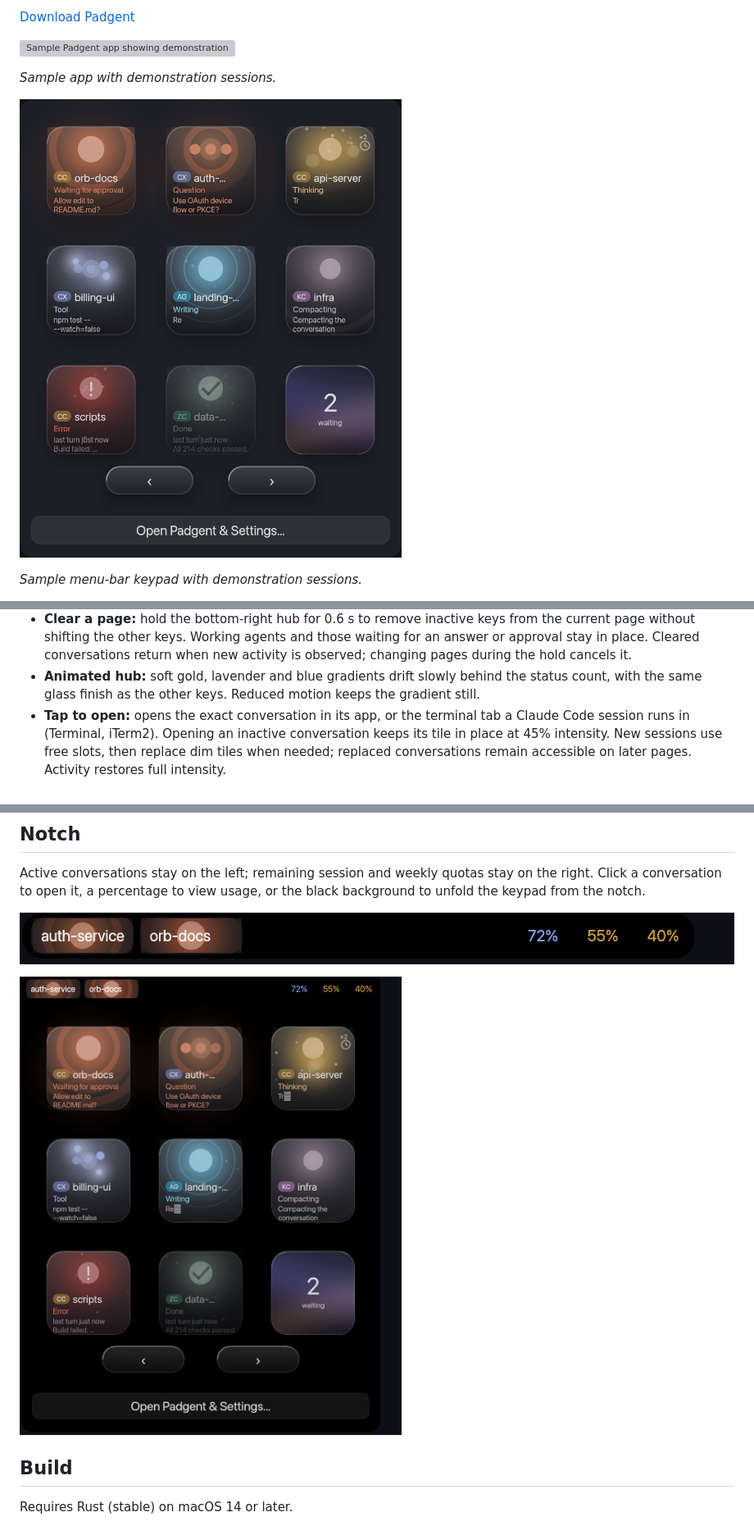
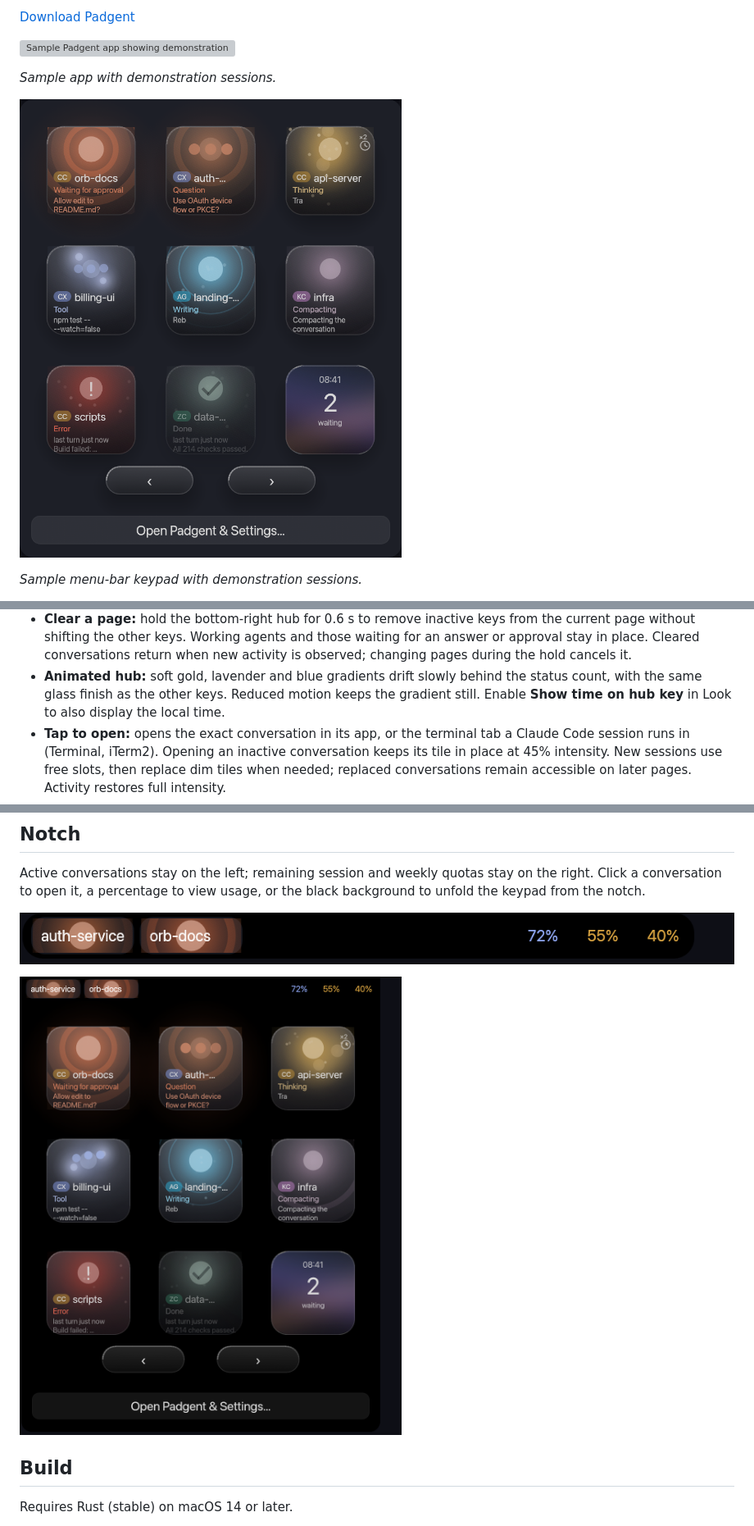
Before and after one commit to samhologram/padgent, a Markdown page: README.md, 3 parts joined by grey strips. Shown at 82% size. Drawn GitHub-style; pictures changed too: docs/images/padgent-menu-bar.png, docs/images/padgent-notch-compact.png, docs/images/padgent-notch-expanded.png; grey boxes are pictures that could not be loaded.

```diff
--- a/README.md
+++ b/README.md
@@ -29,6 +29,7 @@ and on screen as a Liquid Glass keypad. Written in Rust.
   changing pages during the hold cancels it.
 - **Animated hub:** soft gold, lavender and blue gradients drift slowly behind the status
   count, with the same glass finish as the other keys. Reduced motion keeps the gradient still.
+  Enable **Show time on hub key** in Look to also display the local time.
 - **Tap to open:** opens the exact conversation in its app, or the terminal tab a Claude Code
   session runs in (Terminal, iTerm2). Opening an inactive conversation keeps its tile in
   place at 45% intensity. New sessions use free slots, then replace dim tiles when needed;
```
Also changed, not shown: other parts of README.md (+18 -0 lines), MECHANICS.md (+1 -0 lines), docs/display-api.md (+26 -2 lines), 11 other files.
